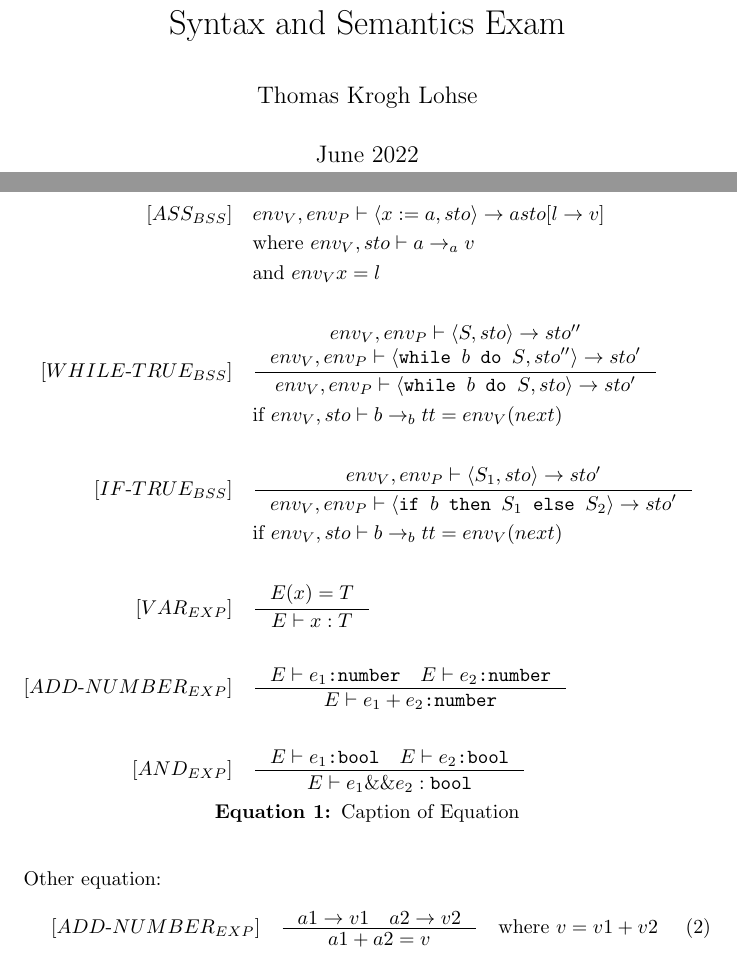
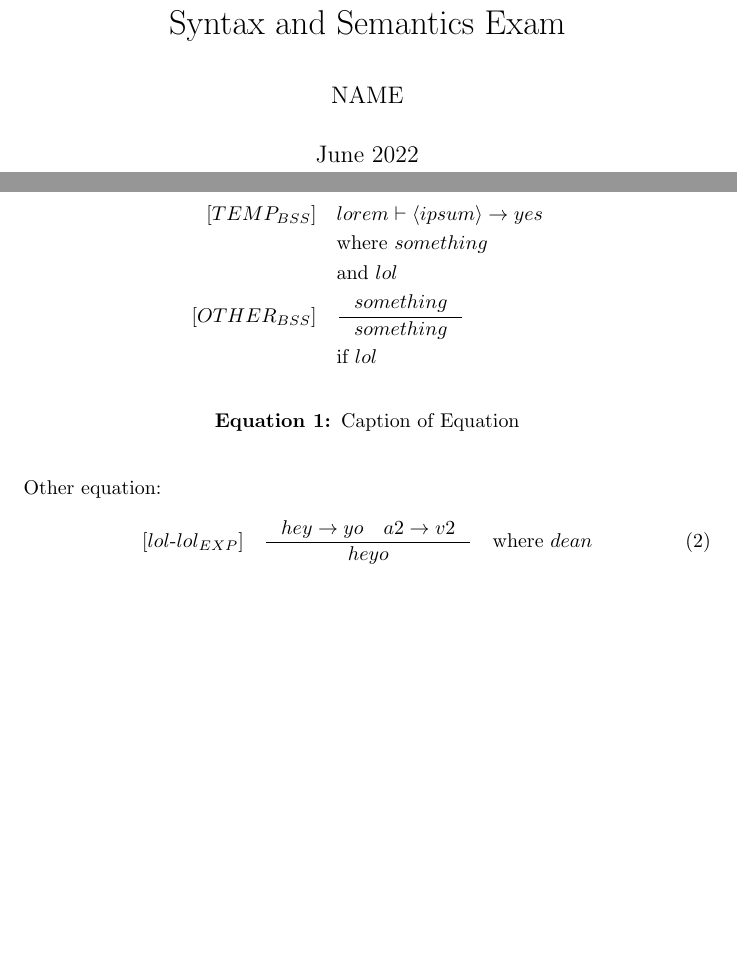
Before and after one commit to t-lohse/ss_template, a LaTeX document (main.tex, which reads Semantics_Template.tex): two parts of pages 1 and 4 of 5, joined at a grey line, cut so that both start at the same text, the shorter picture padded with empty space. Compiled offline with pdfLaTeX.

Commit message:
Fix semantics + name

```diff
--- a/Semantics_Template.tex
+++ b/Semantics_Template.tex
@@ -1,16 +1,11 @@
 \section*{Semantics}
 \begin{equ}[H]
     \begin{align*}
-        [ASS_{BSS}] \quad & env_V, env_P \vdash \langle x := a, sto\rangle \rightarrow a sto[l\rightarrow v]\\
-        & \text{where } env_V, sto \vdash a \rightarrow_a v\\
-        & \text{and } env_V x = l\\ \\
-        [WHILE\text{-}TRUE_{BSS}] \quad & \inference{ env_V, env_P \vdash \langle S,sto\rangle\rightarrow sto''\\env_V, env_P \vdash \langle\texttt{while $b$ do $S$}, sto''\rangle \rightarrow sto'}{ env_V, env_P \vdash \langle\texttt{while $b$ do $S$}, sto\rangle \rightarrow sto'}\\
-        & \text{if } env_V, sto \vdash b \rightarrow_b tt = env_V(next) \\\\
-        [IF\text{-}TRUE_{BSS}] \quad & \inference{env_V, env_P \vdash \langle S_1,sto\rangle \rightarrow sto'}{env_V, env_P \vdash \langle\texttt{if $b$ then $S_1$ else $S_2$} \rangle \rightarrow sto'}\\
-        & \text{if } env_V, sto \vdash b \rightarrow_b tt = env_V(next) \\\\
-        [VAR_{EXP}] \quad & \inference{E(x)=T}{E\vdash x:T}\\\\
-        [ADD\text{-}NUMBER_{EXP}] \quad & \inference{E \vdash e_{1}\texttt{:number} \quad E \vdash e_{2}\texttt{:number}}{E \vdash e_{1} + e_{2} \texttt{:number} }& \\\\
-        [AND_{EXP}] \quad & \inference{E \vdash e_{1} \texttt{:bool}\quad E \vdash e_{2} \texttt{:bool}}{E \vdash e_1 \&\& e_2 :\texttt{bool}}
+        [TEMP_{BSS}] \quad & lorem \vdash \langle ipsum\rangle \rightarrow yes\\
+            & \text{where } something \\
+            & \text{and } lol \\
+        [OTHER_{BSS}] \quad & \inference{something}{something}\\
+        & \text{if } lol \\
     \end{align*}
     \caption{Caption of Equation}
     \label{equ:label}
@@ -18,6 +13,6 @@
 
 Other equation:
 \begin{equation}
-    [ADD\text{-}NUMBER_{EXP}] \quad \inference{a1 \rightarrow v1 \quad a2 \rightarrow v2}{a1+a2=v} \quad \text{where } v = v1 + v2
+    [lol\text{-}lol_{EXP}] \quad \inference{hey \rightarrow yo \quad a2 \rightarrow v2}{heyo} \quad \text{where } dean
     \label{equ:other_equation}
 \end{equation}
--- a/main.tex
+++ b/main.tex
@@ -51,7 +51,7 @@
 
 \title{Syntax and Semantics Exam}
 
-\author{Thomas Krogh Lohse}
+\author{NAME}
 \date{June 2022}
 
 \makeatletter
```
Also changed, not shown: main.tex (2 more changed lines).
